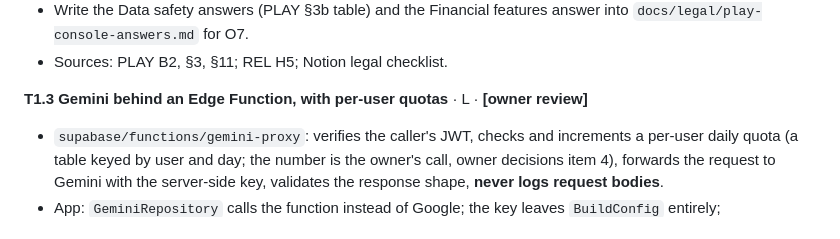
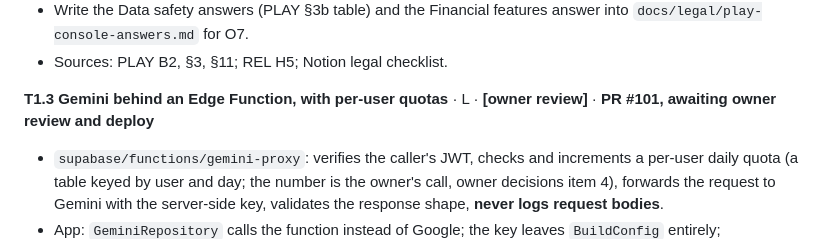
Before and after one commit to vaibhavcodesx/kharcha-paani, a Markdown page: docs/production-readiness/README.md, the part around the change. Drawn GitHub-style.

Commit message:
Plan: T1.3 in #101, awaiting owner review
Co-Authored-By: Claude Opus 5.5 <noreply@anthropic.com>

```diff
--- a/docs/production-readiness/README.md
+++ b/docs/production-readiness/README.md
@@ -248,7 +248,7 @@ user sees in the first minute.
   `docs/legal/play-console-answers.md` for O7.
 - Sources: PLAY B2, §3, §11; REL H5; Notion legal checklist.
 
-**T1.3 Gemini behind an Edge Function, with per-user quotas** · L · **[owner review]**
+**T1.3 Gemini behind an Edge Function, with per-user quotas** · L · **[owner review]** · **PR #101, awaiting owner review and deploy**
 - `supabase/functions/gemini-proxy`: verifies the caller's JWT, checks and increments a per-user daily
   quota (a table keyed by user and day; the number is the owner's call, owner decisions item 4),
   forwards the request to Gemini with the server-side key, validates the response shape, **never logs
```
